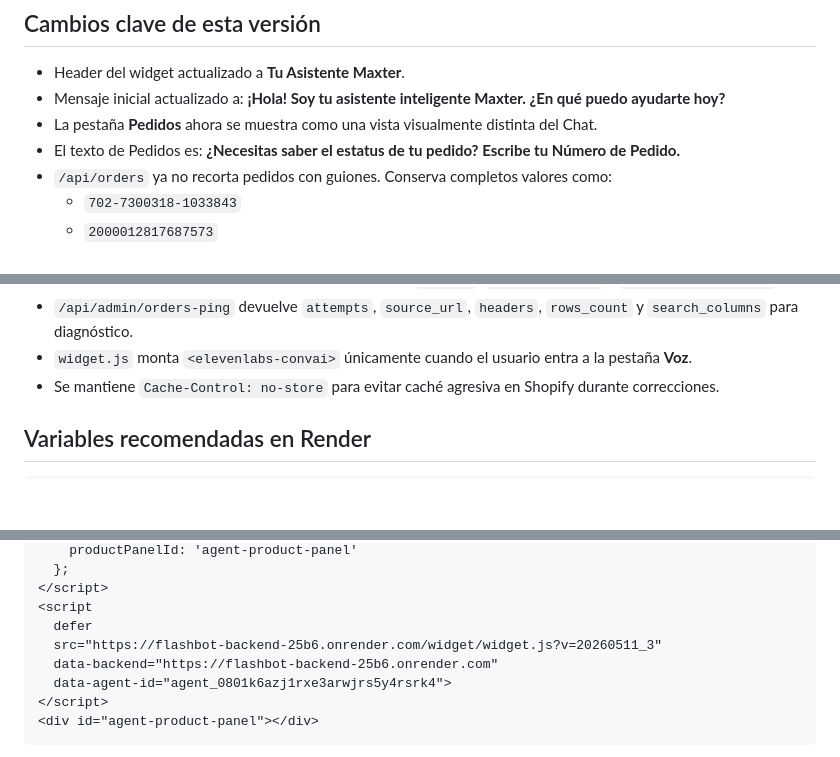
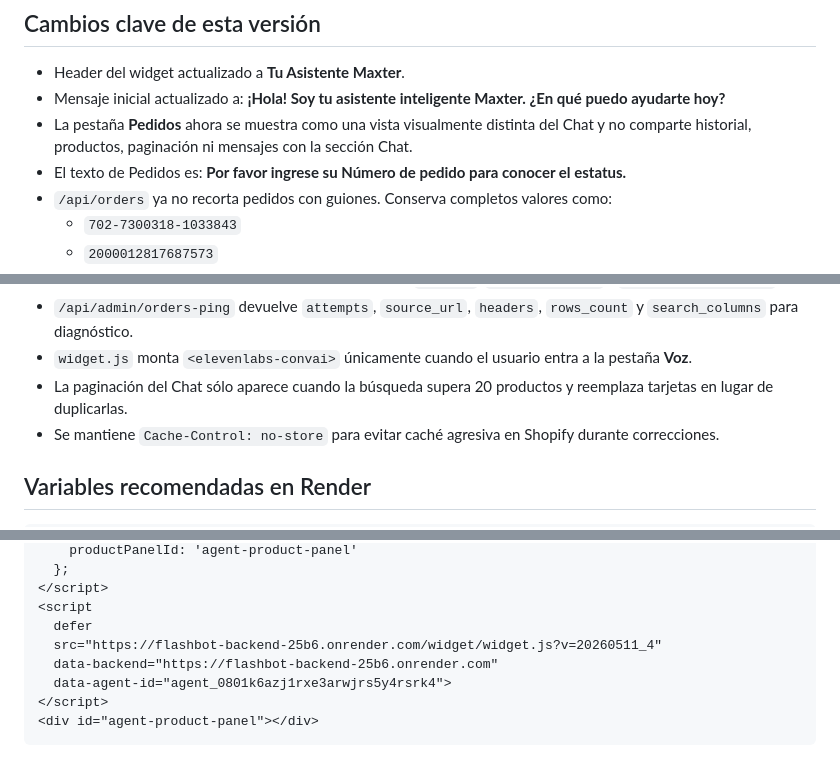
Before and after one commit to shopmaster1-collab/flashbot_backend, a Markdown page: README.md, 3 parts joined by grey strips. Rendered like a GitHub page; blank space fills up the shorter version.

```diff
--- a/README.md
+++ b/README.md
@@ -10,8 +10,8 @@ Proyecto actualizado para usar un chatbot flotante en `master.com.mx` con tres s
 
 - Header del widget actualizado a **Tu Asistente Maxter**.
 - Mensaje inicial actualizado a: **¡Hola! Soy tu asistente inteligente Maxter. ¿En qué puedo ayudarte hoy?**
-- La pestaña **Pedidos** ahora se muestra como una vista visualmente distinta del Chat.
-- El texto de Pedidos es: **¿Necesitas saber el estatus de tu pedido? Escribe tu Número de Pedido.**
+- La pestaña **Pedidos** ahora se muestra como una vista visualmente distinta del Chat y no comparte historial, productos, paginación ni mensajes con la sección Chat.
+- El texto de Pedidos es: **Por favor ingrese su Número de pedido para conocer el estatus.**
 - `/api/orders` ya no recorta pedidos con guiones. Conserva completos valores como:
   - `702-7300318-1033843`
   - `2000012817687573`
@@ -22,6 +22,7 @@ Proyecto actualizado para usar un chatbot flotante en `master.com.mx` con tres s
 - La lectura de Google Sheets ahora intenta varias rutas: `pubhtml`, `pub?output=csv` y `gviz/tq?tqx=out:csv`.
 - `/api/admin/orders-ping` devuelve `attempts`, `source_url`, `headers`, `rows_count` y `search_columns` para diagnóstico.
 - `widget.js` monta `<elevenlabs-convai>` únicamente cuando el usuario entra a la pestaña **Voz**.
+- La paginación del Chat sólo aparece cuando la búsqueda supera 20 productos y reemplaza tarjetas en lugar de duplicarlas.
 - Se mantiene `Cache-Control: no-store` para evitar caché agresiva en Shopify durante correcciones.
 
 ## Variables recomendadas en Render
@@ -53,7 +54,7 @@ Pegar antes del cierre de `</body>`:
 </script>
 <script
   defer
-  src="https://flashbot-backend-25b6.onrender.com/widget/widget.js?v=20260511_3"
+  src="https://flashbot-backend-25b6.onrender.com/widget/widget.js?v=20260511_4"
   data-backend="https://flashbot-backend-25b6.onrender.com"
   data-agent-id="agent_0801k6azj1rxe3arwjrs5y4rsrk4">
 </script>
```
